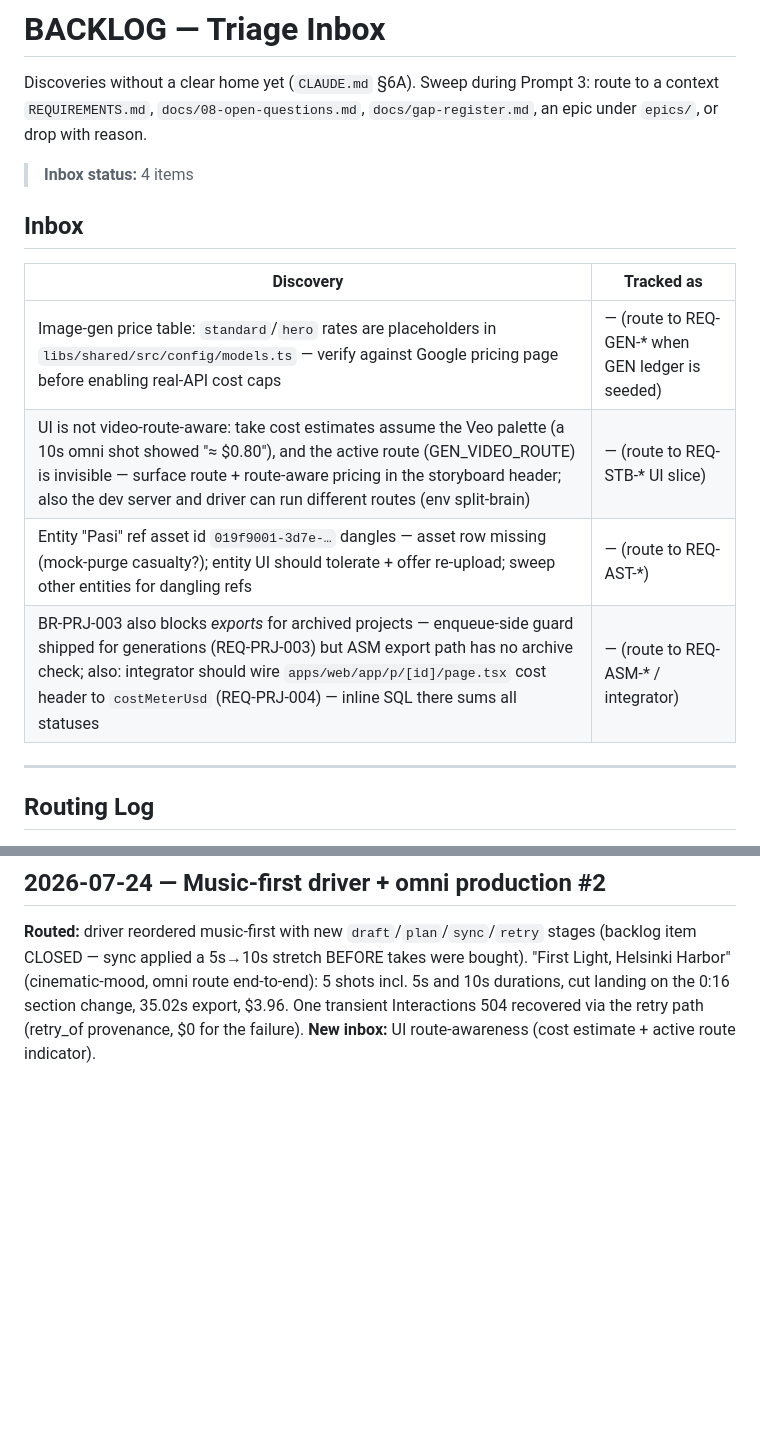
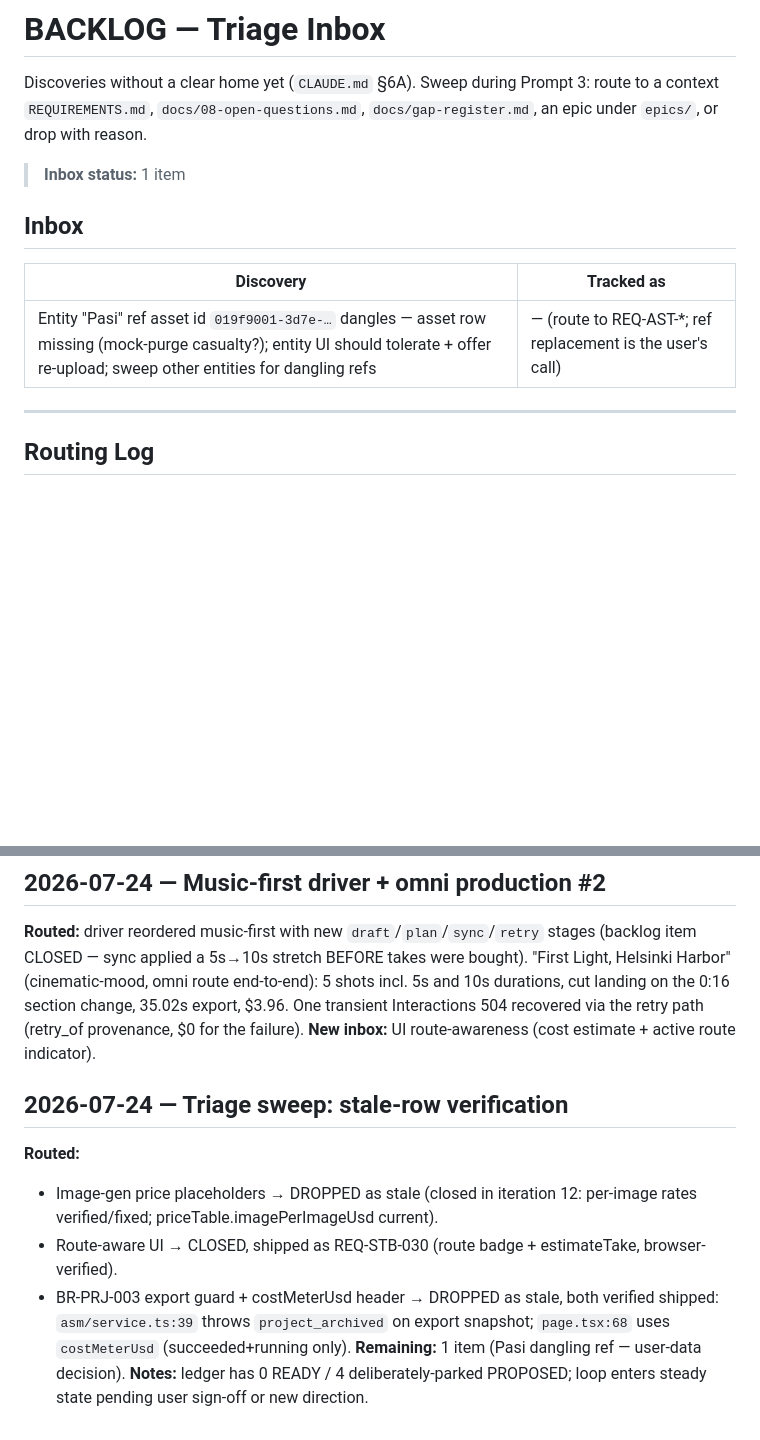
Before and after one commit to ModernPath/ai-video-producer, a Markdown page: BACKLOG.md, 2 parts joined by grey strips. Drawn GitHub-style; blank space fills up the shorter version.

Commit message:
Triage sweep: close stale backlog rows (archive guard + costMeterUsd verified shipped; REQ-STB-030 routed)
Co-Authored-By: Claude Fable 5 <noreply@anthropic.com>

```diff
--- a/BACKLOG.md
+++ b/BACKLOG.md
@@ -2,16 +2,13 @@
 
 Discoveries without a clear home yet (`CLAUDE.md` §6A). Sweep during Prompt 3: route to a context `REQUIREMENTS.md`, `docs/08-open-questions.md`, `docs/gap-register.md`, an epic under `epics/`, or drop with reason.
 
-> **Inbox status:** 4 items
+> **Inbox status:** 1 item
 
 ## Inbox
 
 | Discovery | Tracked as |
 |---|---|
-| Image-gen price table: `standard`/`hero` rates are placeholders in `libs/shared/src/config/models.ts` — verify against Google pricing page before enabling real-API cost caps | — (route to REQ-GEN-* when GEN ledger is seeded) |
-| UI is not video-route-aware: take cost estimates assume the Veo palette (a 10s omni shot showed "≈ $0.80"), and the active route (GEN_VIDEO_ROUTE) is invisible — surface route + route-aware pricing in the storyboard header; also the dev server and driver can run different routes (env split-brain) | — (route to REQ-STB-* UI slice) |
-| Entity "Pasi" ref asset id `019f9001-3d7e-…` dangles — asset row missing (mock-purge casualty?); entity UI should tolerate + offer re-upload; sweep other entities for dangling refs | — (route to REQ-AST-*) |
-| BR-PRJ-003 also blocks *exports* for archived projects — enqueue-side guard shipped for generations (REQ-PRJ-003) but ASM export path has no archive check; also: integrator should wire `apps/web/app/p/[id]/page.tsx` cost header to `costMeterUsd` (REQ-PRJ-004) — inline SQL there sums all statuses | — (route to REQ-ASM-* / integrator) |
+| Entity "Pasi" ref asset id `019f9001-3d7e-…` dangles — asset row missing (mock-purge casualty?); entity UI should tolerate + offer re-upload; sweep other entities for dangling refs | — (route to REQ-AST-*; ref replacement is the user's call) |
 
 ---
 
@@ -200,3 +197,11 @@ Discoveries without a clear home yet (`CLAUDE.md` §6A). Sweep during Prompt 3:
 ## 2026-07-24 — Music-first driver + omni production #2
 **Routed:** driver reordered music-first with new `draft`/`plan`/`sync`/`retry` stages (backlog item CLOSED — sync applied a 5s→10s stretch BEFORE takes were bought). "First Light, Helsinki Harbor" (cinematic-mood, omni route end-to-end): 5 shots incl. 5s and 10s durations, cut landing on the 0:16 section change, 35.02s export, $3.96. One transient Interactions 504 recovered via the retry path (retry_of provenance, $0 for the failure).
 **New inbox:** UI route-awareness (cost estimate + active route indicator).
+
+## 2026-07-24 — Triage sweep: stale-row verification
+**Routed:**
+- Image-gen price placeholders → DROPPED as stale (closed in iteration 12: per-image rates verified/fixed; priceTable.imagePerImageUsd current).
+- Route-aware UI → CLOSED, shipped as REQ-STB-030 (route badge + estimateTake, browser-verified).
+- BR-PRJ-003 export guard + costMeterUsd header → DROPPED as stale, both verified shipped: `asm/service.ts:39` throws `project_archived` on export snapshot; `page.tsx:68` uses `costMeterUsd` (succeeded+running only).
+**Remaining:** 1 item (Pasi dangling ref — user-data decision).
+**Notes:** ledger has 0 READY / 4 deliberately-parked PROPOSED; loop enters steady state pending user sign-off or new direction.
```
